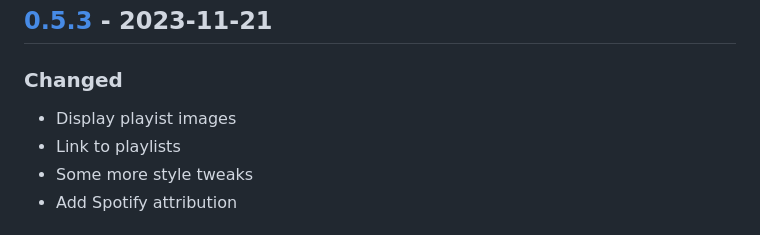
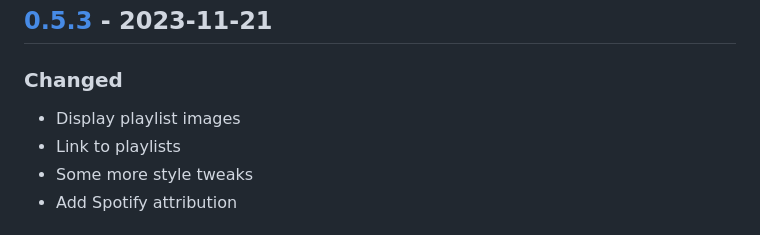
Before and after one commit to zaknesler/modulate, a Markdown page: CHANGELOG.md, the part around the change. GitHub-like rendering.

Commit message:
fix typo

```diff
--- a/CHANGELOG.md
+++ b/CHANGELOG.md
@@ -116,7 +116,7 @@ Nothing yet.
 
 ### Changed
 
-- Display playist images
+- Display playlist images
 - Link to playlists
 - Some more style tweaks
 - Add Spotify attribution
```
